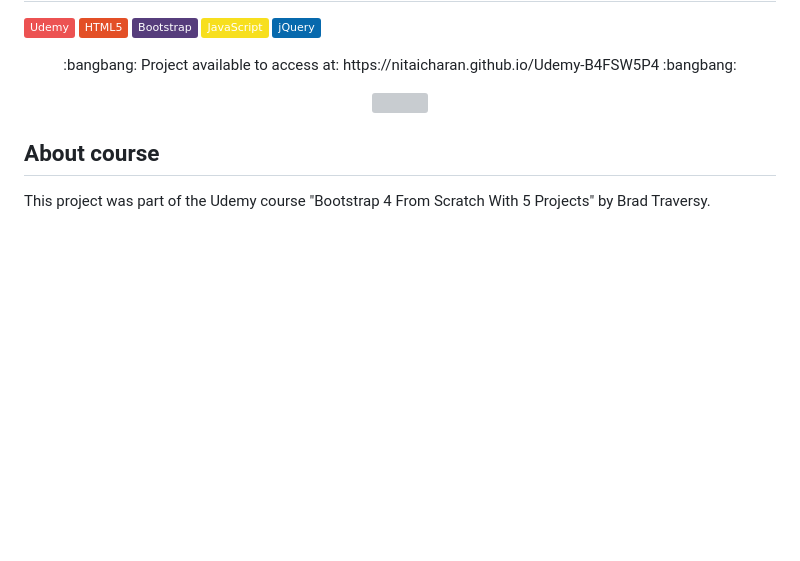
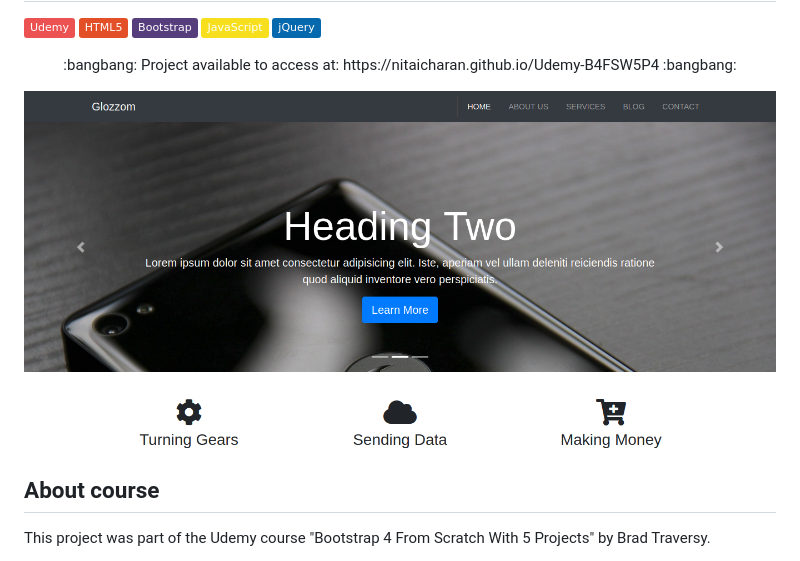
Before and after one commit to nitaicharan/Udemy-B4FSW5P4, a Markdown page: README.md, the part around the change. GitHub-like rendering; pictures changed too: PREVIEW.png (added); badges without logos; blank space fills up the shorter version; grey boxes are pictures that could not be loaded.

```diff
--- a/README.md
+++ b/README.md
@@ -13,7 +13,7 @@
 <!--[![](Udemy-B4FSW5P4.png)](https://nitaicharan.github.io/Udemy-B4FSW5P4/)-->
 <a href="https://nitaicharan.github.io/Udemy-B4FSW5P4">
   <p align="center">
-    <img src="PREVIEW.gif">
+    <img src="PREVIEW.png">
   </p>
 </a>
 
```
Also changed, not shown: 6 other files.
